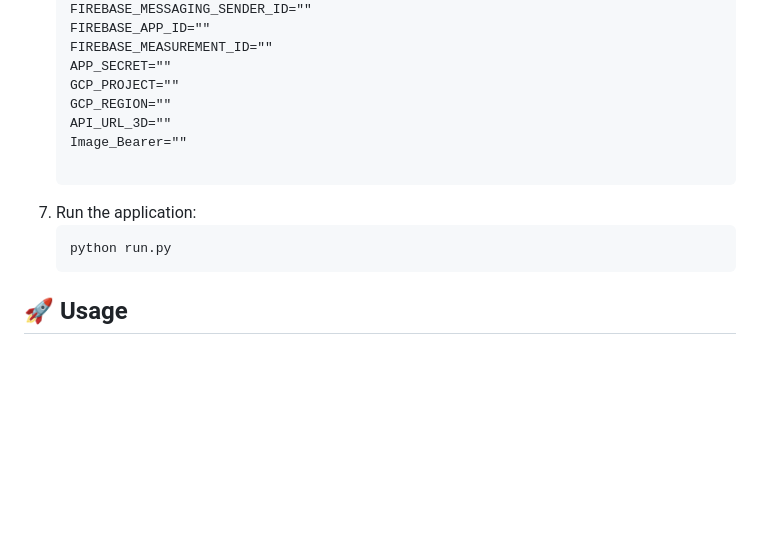
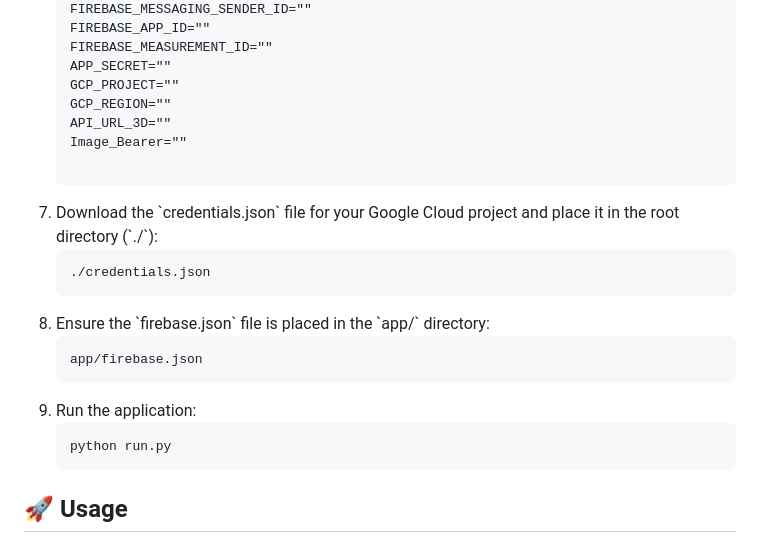
Before and after one commit to Ghada-ui/CogniPath, a Markdown page: README.md, the part around the change. Rendered like a GitHub page; blank space fills up the shorter version.

```diff
--- a/README.md
+++ b/README.md
@@ -154,10 +154,17 @@ API_URL_3D=""
 Image_Bearer=""
     </code></pre>
   </li>
+  <li>Download the `credentials.json` file for your Google Cloud project and place it in the root directory (`./`):
+    <pre><code>./credentials.json</code></pre>
+  </li>
+  <li>Ensure the `firebase.json` file is placed in the `app/` directory:
+    <pre><code>app/firebase.json</code></pre>
+  </li>
   <li>Run the application:
     <pre><code>python run.py</code></pre>
   </li>
 </ol>
+
 
 
 <h2 id="usage">🚀 Usage</h2>
```
